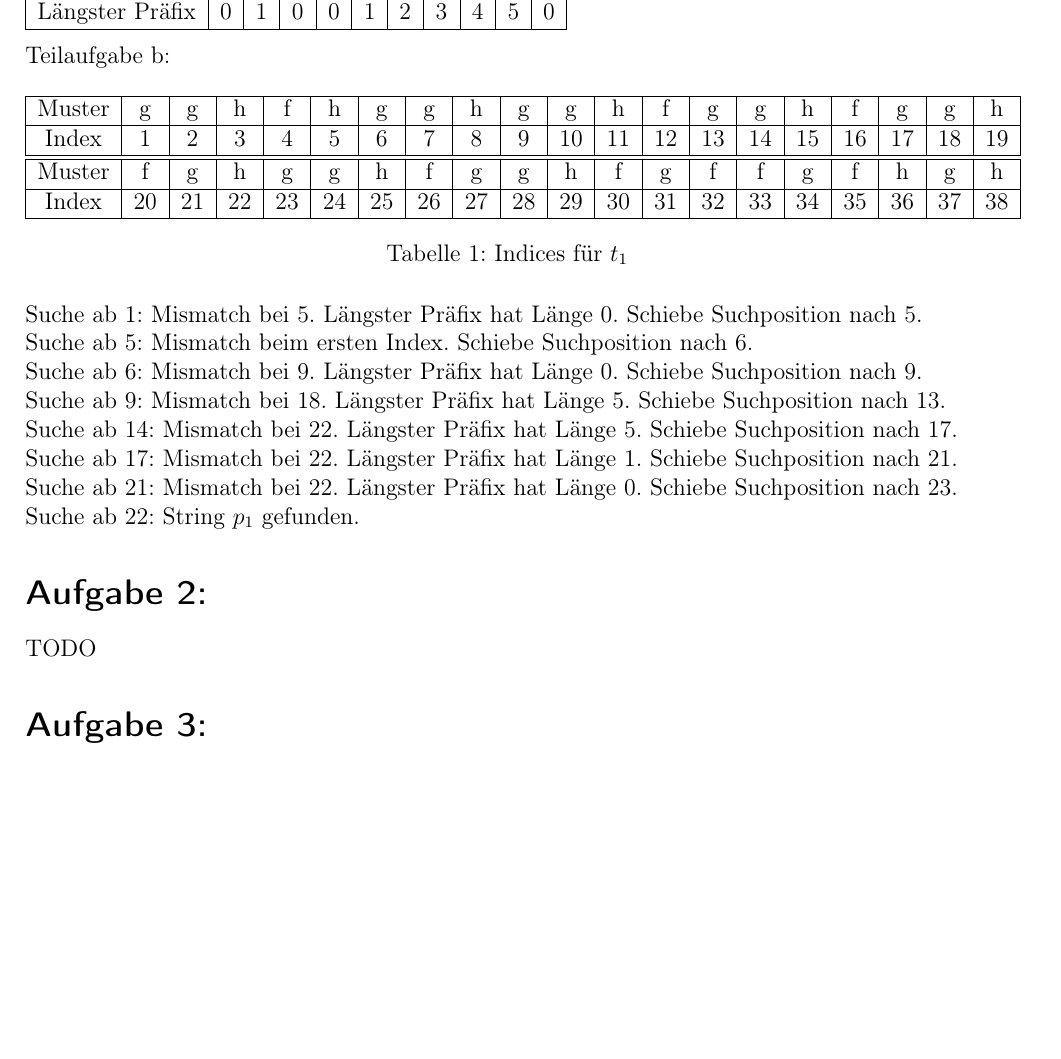
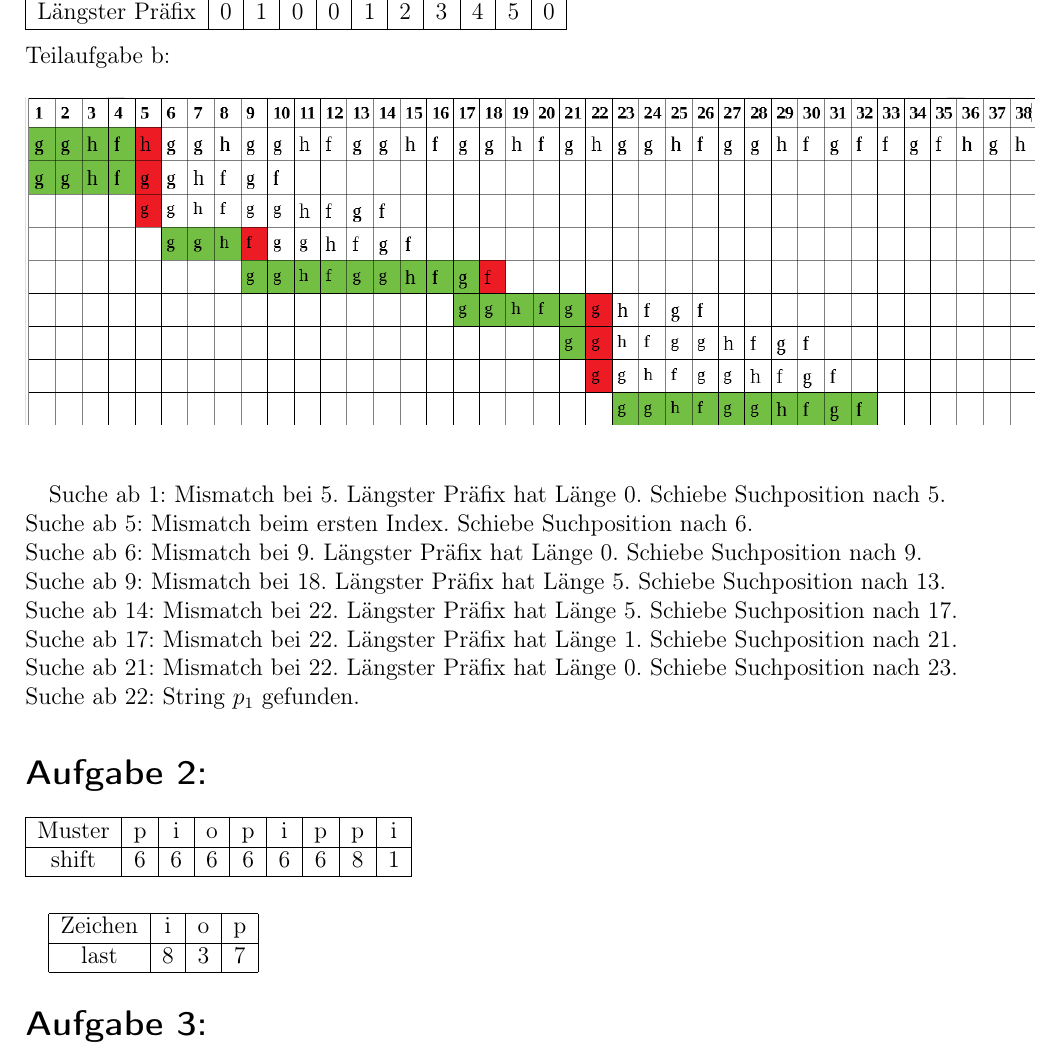
Before and after one commit to Darkst3ve/DSA, a LaTeX document (Ex09/Ex09_DuvenbeckStollZheng.tex): part of the page, cut so that both start at the same text, the shorter picture padded with empty space. Compiled offline with pdfLaTeX; an older LaTeX class or package is replaced by its successor.

Commit message:
Aufgabe 2 a und Aufgabe 1 Bild eingebaut

```diff
--- a/Ex09/Ex09_DuvenbeckStollZheng.tex
+++ b/Ex09/Ex09_DuvenbeckStollZheng.tex
@@ -44,21 +44,27 @@ Längster Präfix & 0 & 1 & 0 & 0 & 1 & 2 & 3 & 4 & 5 & 0\\
 \end{tabular}
 \\\\
 Teilaufgabe b:
-\begin{table}[h!]
-\begin{tabular}{|c|c|c|c|c|c|c|c|c|c|c|c|c|c|c|c|c|c|c|c|}
-\hline
-Muster & g&g&h&f&h&g&g&h&g&g&h&f&g&g&h&f&g&g&h\\
-\hline
-Index  & 1&2&3&4&5&6&7&8&9&10&11&12&13&14&15&16&17&18&19\\
-\hline
-\hline
-Muster &f&g&h&g&g&h&f&g&g&h&f&g&f&f&g&f&h&g&h\\
-\hline
-Index & 20&21&22&23&24&25&26&27&28&29&30&31&32&33&34&35&36&37&38\\
-\hline
-\end{tabular}
-\caption{Indices für $t_1$}
-\end{table}\\
+%\begin{table}[h!]
+%\begin{tabular}{|c|c|c|c|c|c|c|c|c|c|c|c|c|c|c|c|c|c|c|c|}
+%\hline
+%Muster & g&g&h&f&h&g&g&h&g&g&h&f&g&g&h&f&g&g&h\\
+%\hline
+%Index  & 1&2&3&4&5&6&7&8&9&10&11&12&13&14&15&16&17&18&19\\
+%\hline
+%\hline
+%Muster &f&g&h&g&g&h&f&g&g&h&f&g&f&f&g&f&h&g&h\\
+%\hline
+%Index & 20&21&22&23&24&25&26&27&28&29&30&31&32&33&34&35&36&37&38\\
+%\hline
+%\end{tabular}
+%\caption{Indices für $t_1$}
+%\end{table}\\
+
+\begin{figure}[h!]
+\begin{center}
+\includegraphics[scale=0.5]{Knutt-Morris-Pratt-Verlauf.png}
+\end{center}
+\end{figure}
 Suche ab 1: Mismatch bei 5. Längster Präfix hat Länge 0. Schiebe Suchposition nach 5.\\
 Suche ab 5: Mismatch beim ersten Index. Schiebe Suchposition nach 6.\\
 Suche ab 6: Mismatch bei 9. Längster Präfix hat Länge 0. Schiebe Suchposition nach 9.\\
@@ -70,7 +76,23 @@ Suche ab 22: String $p_1$ gefunden.
 
 % Aufgabe 2
 \exercise{}
-TODO
+\begin{tabular}{|c|c|c|c|c|c|c|c|c|}
+\hline
+Muster & p & i & o & p & i & p & p & i\\
+\hline
+shift & 6 & 6 & 6 & 6 & 6 & 6 & 8 & 1\\
+\hline
+\end{tabular}
+\\\\
+
+\begin{tabular}{|c|c|c|c|}
+\hline
+Zeichen & i & o & p\\
+\hline
+last & 8 & 3 & 7\\
+\hline
+\end{tabular}
+
 
 % Aufgabe 3
 \exercise{}
```
Also changed, not shown: Ex09/Ex09_DuvenbeckStollZheng.pdf, Ex09/Knutt-Morris-Pratt-Verlauf.png (renamed from Ex09/Knutt-Morris-Pratt Verlauf.png).
